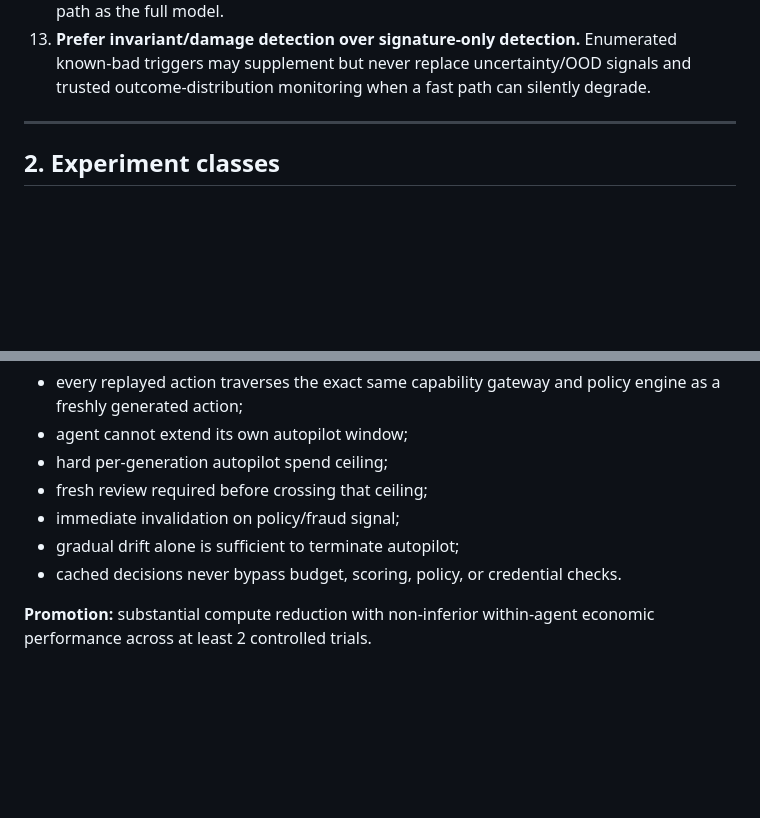
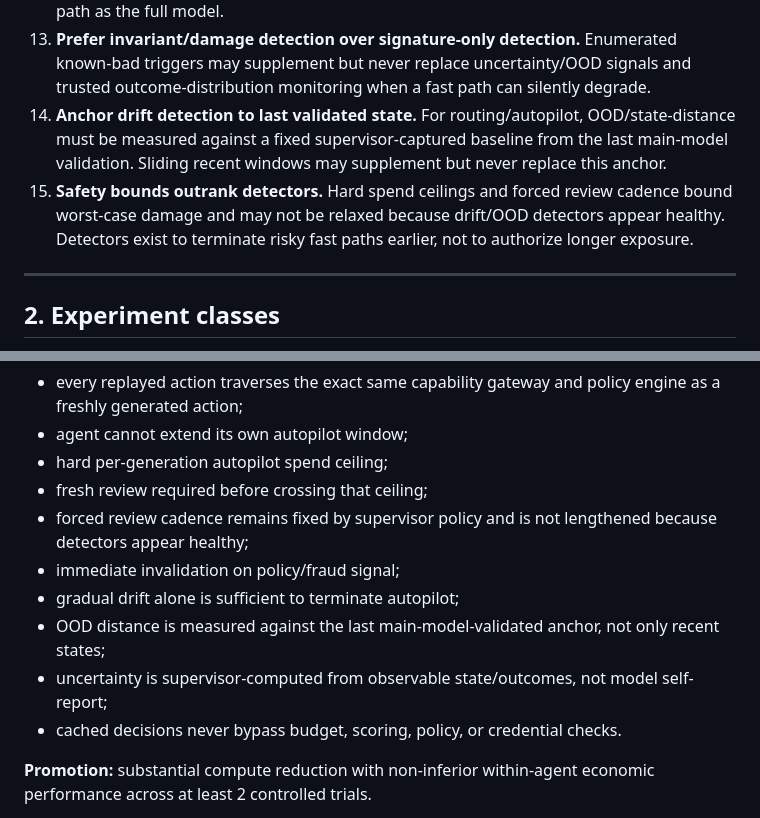
Before and after one commit to US0RIS/Qwenomatic, a Markdown page: EXPERIMENTS.md, 2 parts joined by grey strips. Rendered like a GitHub page; blank space fills up the shorter version.

```diff
--- a/EXPERIMENTS.md
+++ b/EXPERIMENTS.md
@@ -25,6 +25,8 @@ Every experiment must preserve all of the following.
 11. **No executable-code path between population agents.** Agent-authored code is data until the supervisor builds, validates, promotes, hashes, and explicitly instantiates it. No agent may cause itself or another agent to execute unpromoted code.
 12. **Cheap paths never bypass enforcement.** Small-model routing, cached/autopilot actions, replay, speculative execution, or any future fast path must traverse the exact same supervisor capability gateway, policy engine, budget checks, and economic attribution path as the full model.
 13. **Prefer invariant/damage detection over signature-only detection.** Enumerated known-bad triggers may supplement but never replace uncertainty/OOD signals and trusted outcome-distribution monitoring when a fast path can silently degrade.
+14. **Anchor drift detection to last validated state.** For routing/autopilot, OOD/state-distance must be measured against a fixed supervisor-captured baseline from the last main-model validation. Sliding recent windows may supplement but never replace this anchor.
+15. **Safety bounds outrank detectors.** Hard spend ceilings and forced review cadence bound worst-case damage and may not be relaxed because drift/OOD detectors appear healthy. Detectors exist to terminate risky fast paths earlier, not to authorize longer exposure.
 
 ---
 
@@ -340,8 +344,11 @@ The stability predicate must not rely only on enumerated incident signatures. It
 - agent cannot extend its own autopilot window;
 - hard per-generation autopilot spend ceiling;
 - fresh review required before crossing that ceiling;
+- forced review cadence remains fixed by supervisor policy and is not lengthened because detectors appear healthy;
 - immediate invalidation on policy/fraud signal;
 - gradual drift alone is sufficient to terminate autopilot;
+- OOD distance is measured against the last main-model-validated anchor, not only recent states;
+- uncertainty is supervisor-computed from observable state/outcomes, not model self-report;
 - cached decisions never bypass budget, scoring, policy, or credential checks.
 
 **Promotion:** substantial compute reduction with non-inferior within-agent economic performance across at least 2 controlled trials.
```
Also changed, not shown: other parts of EXPERIMENTS.md (+7 -5 lines).
